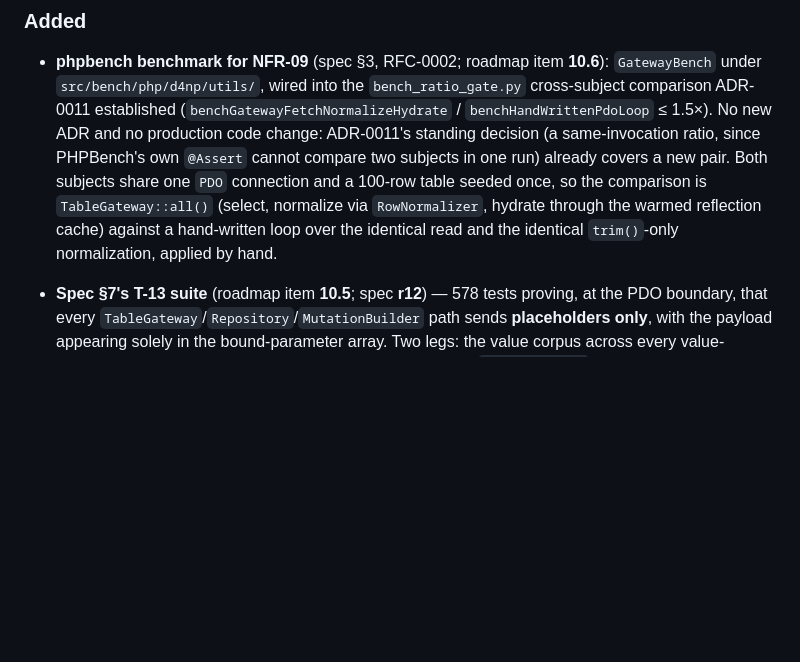
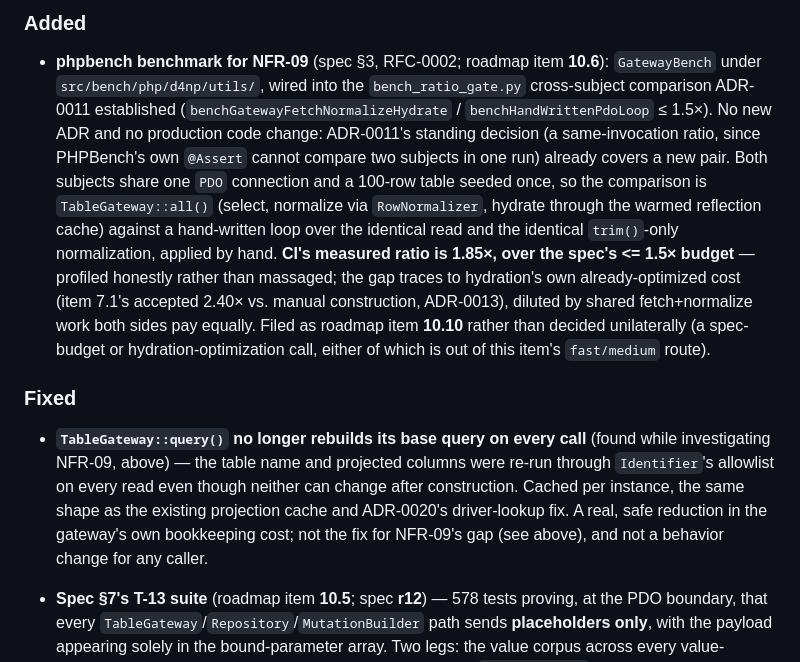
Before and after one commit to danielPoloWork/egl-util-php, a Markdown page: CHANGELOG.md, the part around the change. Drawn GitHub-style; blank space fills up the shorter version.

```diff
--- a/CHANGELOG.md
+++ b/CHANGELOG.md
@@ -20,7 +20,21 @@ PR. A release PR moves the `[Unreleased]` entries into a new per-version file un
   subjects in one run) already covers a new pair. Both subjects share one `PDO` connection and
   a 100-row table seeded once, so the comparison is `TableGateway::all()` (select, normalize via
   `RowNormalizer`, hydrate through the warmed reflection cache) against a hand-written loop over
-  the identical read and the identical `trim()`-only normalization, applied by hand.
+  the identical read and the identical `trim()`-only normalization, applied by hand. **CI's
+  measured ratio is 1.85×, over the spec's <= 1.5× budget** — profiled honestly rather than
+  massaged; the gap traces to hydration's own already-optimized cost (item 7.1's accepted 2.40×
+  vs. manual construction, ADR-0013), diluted by shared fetch+normalize work both sides pay
+  equally. Filed as roadmap item **10.10** rather than decided unilaterally (a spec-budget or
+  hydration-optimization call, either of which is out of this item's `fast/medium` route).
+
+### Fixed
+
+- **`TableGateway::query()` no longer rebuilds its base query on every call** (found while
+  investigating NFR-09, above) — the table name and projected columns were re-run through
+  `Identifier`'s allowlist on every read even though neither can change after construction. Cached
+  per instance, the same shape as the existing projection cache and ADR-0020's driver-lookup fix.
+  A real, safe reduction in the gateway's own bookkeeping cost; not the fix for NFR-09's gap (see
+  above), and not a behavior change for any caller.
 
 - **Spec §7's T-13 suite** (roadmap item **10.5**; spec **r12**) — 578 tests proving, at the PDO
   boundary, that every `TableGateway`/`Repository`/`MutationBuilder` path sends **placeholders
```
Also changed, not shown: ROADMAP.md (+40 -1 lines), 1 other file.
